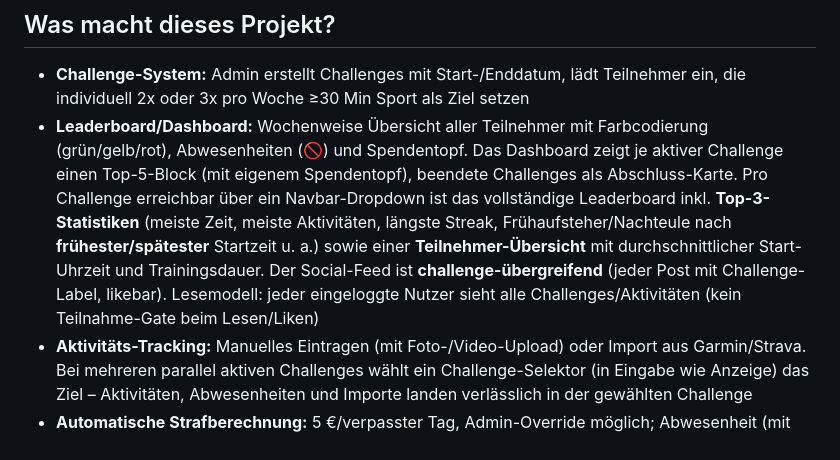
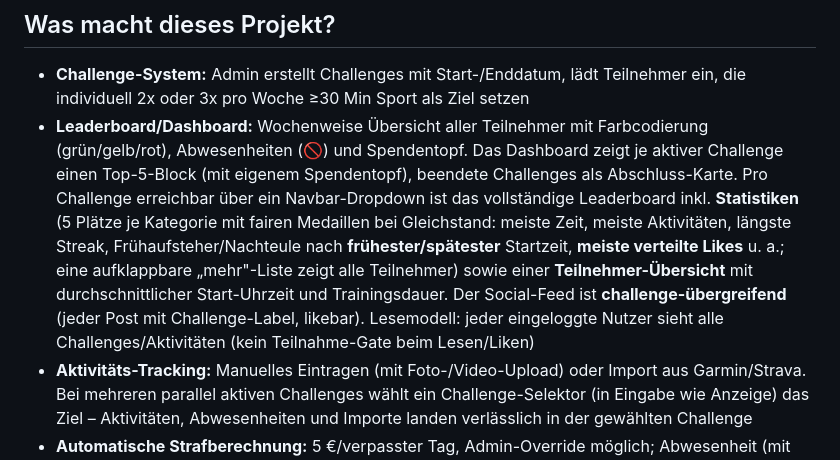
Before and after one commit to total-verpLANt/sport-challenge, a Markdown page: README.md, the part around the change. Rendered like a GitHub page.

```diff
--- a/README.md
+++ b/README.md
@@ -5,7 +5,7 @@ Flask-Webanwendung für Fitness-Challenges mit Leaderboard, Strafberechnung und
 ## Was macht dieses Projekt?
 
 - **Challenge-System:** Admin erstellt Challenges mit Start-/Enddatum, lädt Teilnehmer ein, die individuell 2x oder 3x pro Woche ≥30 Min Sport als Ziel setzen
-- **Leaderboard/Dashboard:** Wochenweise Übersicht aller Teilnehmer mit Farbcodierung (grün/gelb/rot), Abwesenheiten (🚫) und Spendentopf. Das Dashboard zeigt je aktiver Challenge einen Top-5-Block (mit eigenem Spendentopf), beendete Challenges als Abschluss-Karte. Pro Challenge erreichbar über ein Navbar-Dropdown ist das vollständige Leaderboard inkl. **Top-3-Statistiken** (meiste Zeit, meiste Aktivitäten, längste Streak, Frühaufsteher/Nachteule nach **frühester/spätester** Startzeit u. a.) sowie einer **Teilnehmer-Übersicht** mit durchschnittlicher Start-Uhrzeit und Trainingsdauer. Der Social-Feed ist **challenge-übergreifend** (jeder Post mit Challenge-Label, likebar). Lesemodell: jeder eingeloggte Nutzer sieht alle Challenges/Aktivitäten (kein Teilnahme-Gate beim Lesen/Liken)
+- **Leaderboard/Dashboard:** Wochenweise Übersicht aller Teilnehmer mit Farbcodierung (grün/gelb/rot), Abwesenheiten (🚫) und Spendentopf. Das Dashboard zeigt je aktiver Challenge einen Top-5-Block (mit eigenem Spendentopf), beendete Challenges als Abschluss-Karte. Pro Challenge erreichbar über ein Navbar-Dropdown ist das vollständige Leaderboard inkl. **Statistiken** (5 Plätze je Kategorie mit fairen Medaillen bei Gleichstand: meiste Zeit, meiste Aktivitäten, längste Streak, Frühaufsteher/Nachteule nach **frühester/spätester** Startzeit, **meiste verteilte Likes** u. a.; eine aufklappbare „mehr"-Liste zeigt alle Teilnehmer) sowie einer **Teilnehmer-Übersicht** mit durchschnittlicher Start-Uhrzeit und Trainingsdauer. Der Social-Feed ist **challenge-übergreifend** (jeder Post mit Challenge-Label, likebar). Lesemodell: jeder eingeloggte Nutzer sieht alle Challenges/Aktivitäten (kein Teilnahme-Gate beim Lesen/Liken)
 - **Aktivitäts-Tracking:** Manuelles Eintragen (mit Foto-/Video-Upload) oder Import aus Garmin/Strava. Bei mehreren parallel aktiven Challenges wählt ein Challenge-Selektor (in Eingabe wie Anzeige) das Ziel – Aktivitäten, Abwesenheiten und Importe landen verlässlich in der gewählten Challenge
 - **Automatische Strafberechnung:** 5 €/verpasster Tag, Admin-Override möglich; Abwesenheit (mit optionalem Grund) reduziert das Wochenziel anteilig (pro 2 Tage −1 Aktivität)
 - **Bonus-Challenges:** Admin-definierte Termine (z.B. 50 Squat Jumps), Zeiterfassung mit Ranking und Video-Beweis
```
Also changed, not shown: CLAUDE.md (+11 -12 lines).
